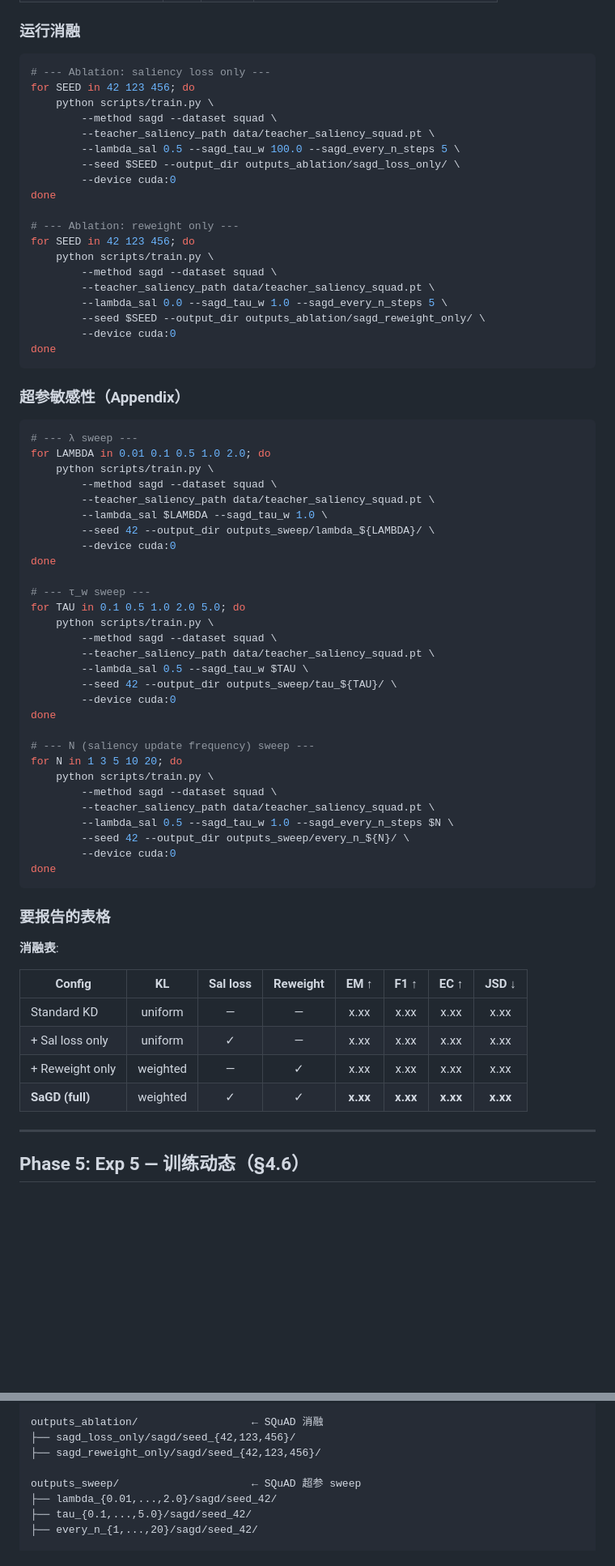
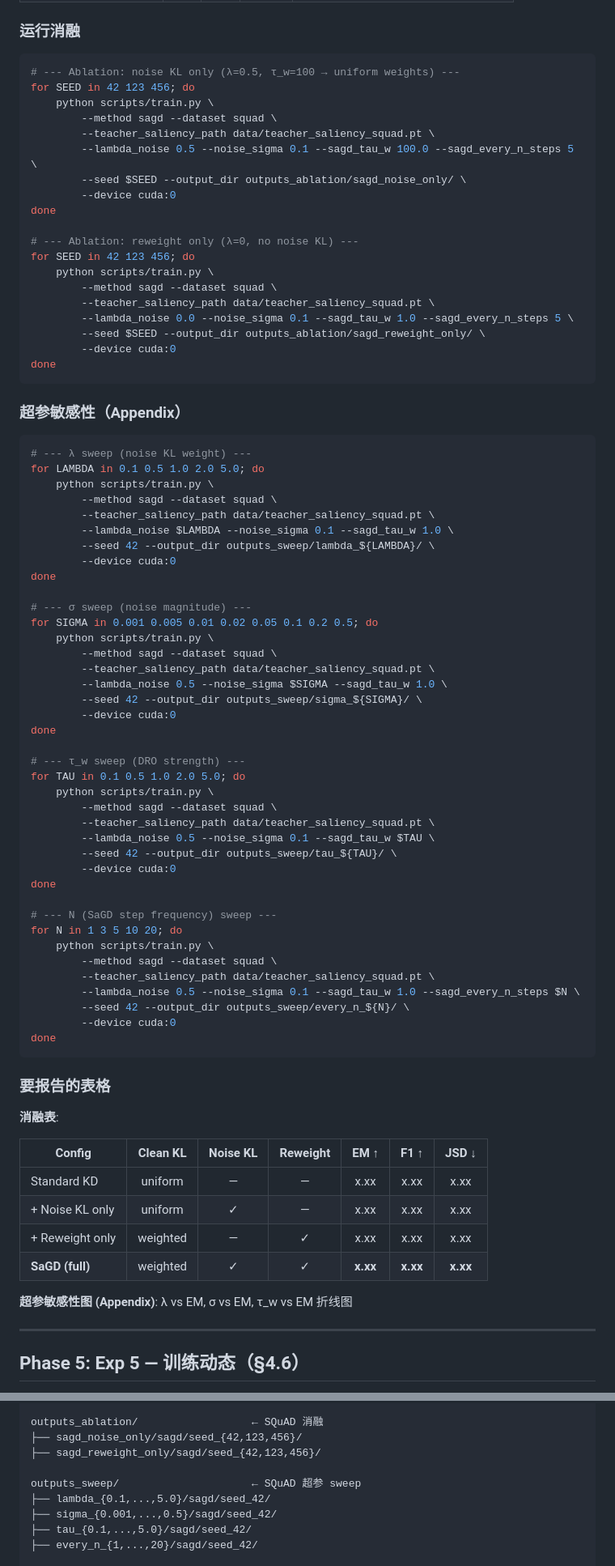
Before and after one commit to Skyyyy0920/SaGD, a Markdown page: EXPERIMENTS.md, 2 parts joined by grey strips. Shown at 81% size. Rendered like a GitHub page; blank space fills up the shorter version.

````diff
--- a/EXPERIMENTS.md
+++ b/EXPERIMENTS.md
@@ -240,22 +243,22 @@ for method in ['standard_kd', 'sagd']:
 ### 运行消融
 
 ```bash
-# --- Ablation: saliency loss only ---
+# --- Ablation: noise KL only (λ=0.5, τ_w=100 → uniform weights) ---
 for SEED in 42 123 456; do
     python scripts/train.py \
         --method sagd --dataset squad \
         --teacher_saliency_path data/teacher_saliency_squad.pt \
-        --lambda_sal 0.5 --sagd_tau_w 100.0 --sagd_every_n_steps 5 \
-        --seed $SEED --output_dir outputs_ablation/sagd_loss_only/ \
+        --lambda_noise 0.5 --noise_sigma 0.1 --sagd_tau_w 100.0 --sagd_every_n_steps 5 \
+        --seed $SEED --output_dir outputs_ablation/sagd_noise_only/ \
         --device cuda:0
 done
 
-# --- Ablation: reweight only ---
+# --- Ablation: reweight only (λ=0, no noise KL) ---
 for SEED in 42 123 456; do
     python scripts/train.py \
         --method sagd --dataset squad \
         --teacher_saliency_path data/teacher_saliency_squad.pt \
-        --lambda_sal 0.0 --sagd_tau_w 1.0 --sagd_every_n_steps 5 \
+        --lambda_noise 0.0 --noise_sigma 0.1 --sagd_tau_w 1.0 --sagd_every_n_steps 5 \
         --seed $SEED --output_dir outputs_ablation/sagd_reweight_only/ \
         --device cuda:0
 done
@@ -264,32 +267,42 @@ done
 ### 超参敏感性（Appendix）
 
 ```bash
-# --- λ sweep ---
-for LAMBDA in 0.01 0.1 0.5 1.0 2.0; do
+# --- λ sweep (noise KL weight) ---
+for LAMBDA in 0.1 0.5 1.0 2.0 5.0; do
     python scripts/train.py \
         --method sagd --dataset squad \
         --teacher_saliency_path data/teacher_saliency_squad.pt \
-        --lambda_sal $LAMBDA --sagd_tau_w 1.0 \
+        --lambda_noise $LAMBDA --noise_sigma 0.1 --sagd_tau_w 1.0 \
         --seed 42 --output_dir outputs_sweep/lambda_${LAMBDA}/ \
         --device cuda:0
 done
 
-# --- τ_w sweep ---
+# --- σ sweep (noise magnitude) ---
+for SIGMA in 0.001 0.005 0.01 0.02 0.05 0.1 0.2 0.5; do
+    python scripts/train.py \
+        --method sagd --dataset squad \
+        --teacher_saliency_path data/teacher_saliency_squad.pt \
+        --lambda_noise 0.5 --noise_sigma $SIGMA --sagd_tau_w 1.0 \
+        --seed 42 --output_dir outputs_sweep/sigma_${SIGMA}/ \
+        --device cuda:0
+done
+
+# --- τ_w sweep (DRO strength) ---
 for TAU in 0.1 0.5 1.0 2.0 5.0; do
     python scripts/train.py \
         --method sagd --dataset squad \
         --teacher_saliency_path data/teacher_saliency_squad.pt \
-        --lambda_sal 0.5 --sagd_tau_w $TAU \
+        --lambda_noise 0.5 --noise_sigma 0.1 --sagd_tau_w $TAU \
         --seed 42 --output_dir outputs_sweep/tau_${TAU}/ \
         --device cuda:0
 done
 
-# --- N (saliency update frequency) sweep ---
+# --- N (SaGD step frequency) sweep ---
 for N in 1 3 5 10 20; do
     python scripts/train.py \
         --method sagd --dataset squad \
         --teacher_saliency_path data/teacher_saliency_squad.pt \
-        --lambda_sal 0.5 --sagd_tau_w 1.0 --sagd_every_n_steps $N \
+        --lambda_noise 0.5 --noise_sigma 0.1 --sagd_tau_w 1.0 --sagd_every_n_steps $N \
         --seed 42 --output_dir outputs_sweep/every_n_${N}/ \
         --device cuda:0
 done
@@ -299,12 +312,14 @@ done
 
 **消融表**:
 
-| Config | KL | Sal loss | Reweight | EM ↑ | F1 ↑ | EC ↑ | JSD ↓ |
-|--------|:---:|:---:|:---:|:---:|:---:|:---:|:---:|
-| Standard KD | uniform | — | — | x.xx | x.xx | x.xx | x.xx |
-| + Sal loss only | uniform | ✓ | — | x.xx | x.xx | x.xx | x.xx |
-| + Reweight only | weighted | — | ✓ | x.xx | x.xx | x.xx | x.xx |
-| **SaGD (full)** | weighted | ✓ | ✓ | **x.xx** | **x.xx** | **x.xx** | **x.xx** |
+| Config | Clean KL | Noise KL | Reweight | EM ↑ | F1 ↑ | JSD ↓ |
+|--------|:---:|:---:|:---:|:---:|:---:|:---:|
+| Standard KD | uniform | — | — | x.xx | x.xx | x.xx |
+| + Noise KL only | uniform | ✓ | — | x.xx | x.xx | x.xx |
+| + Reweight only | weighted | — | ✓ | x.xx | x.xx | x.xx |
+| **SaGD (full)** | weighted | ✓ | ✓ | **x.xx** | **x.xx** | **x.xx** |
+
+**超参敏感性图 (Appendix)**: λ vs EM, σ vs EM, τ_w vs EM 折线图
 
 ---
 
@@ -498,11 +513,12 @@ outputs/                           ← SQuAD 主实验
 ├── sagd/...
 
 outputs_ablation/                  ← SQuAD 消融
-├── sagd_loss_only/sagd/seed_{42,123,456}/
+├── sagd_noise_only/sagd/seed_{42,123,456}/
 ├── sagd_reweight_only/sagd/seed_{42,123,456}/
 
 outputs_sweep/                     ← SQuAD 超参 sweep
-├── lambda_{0.01,...,2.0}/sagd/seed_42/
+├── lambda_{0.1,...,5.0}/sagd/seed_42/
+├── sigma_{0.001,...,0.5}/sagd/seed_42/
 ├── tau_{0.1,...,5.0}/sagd/seed_42/
 ├── every_n_{1,...,20}/sagd/seed_42/
 
````
Also changed, not shown: other parts of EXPERIMENTS.md (+53 -49 lines).
